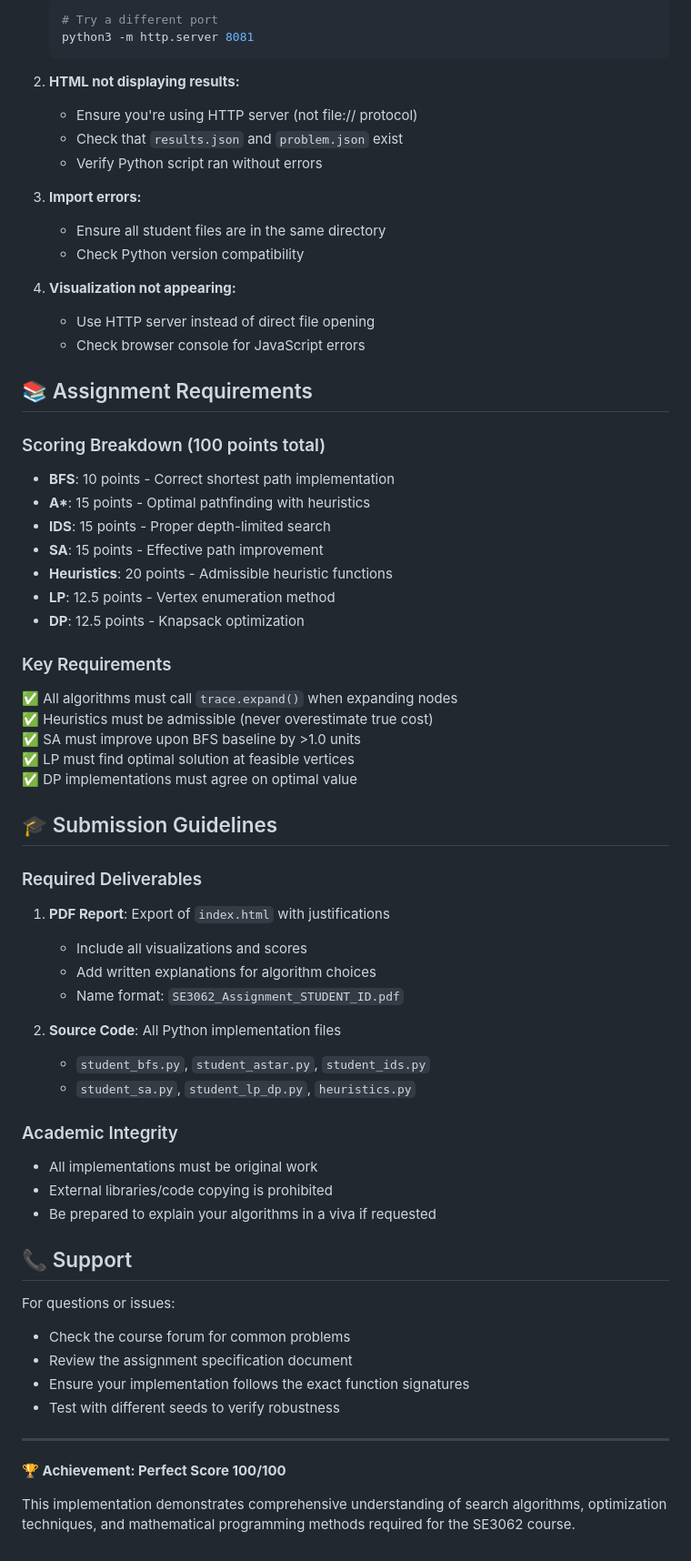
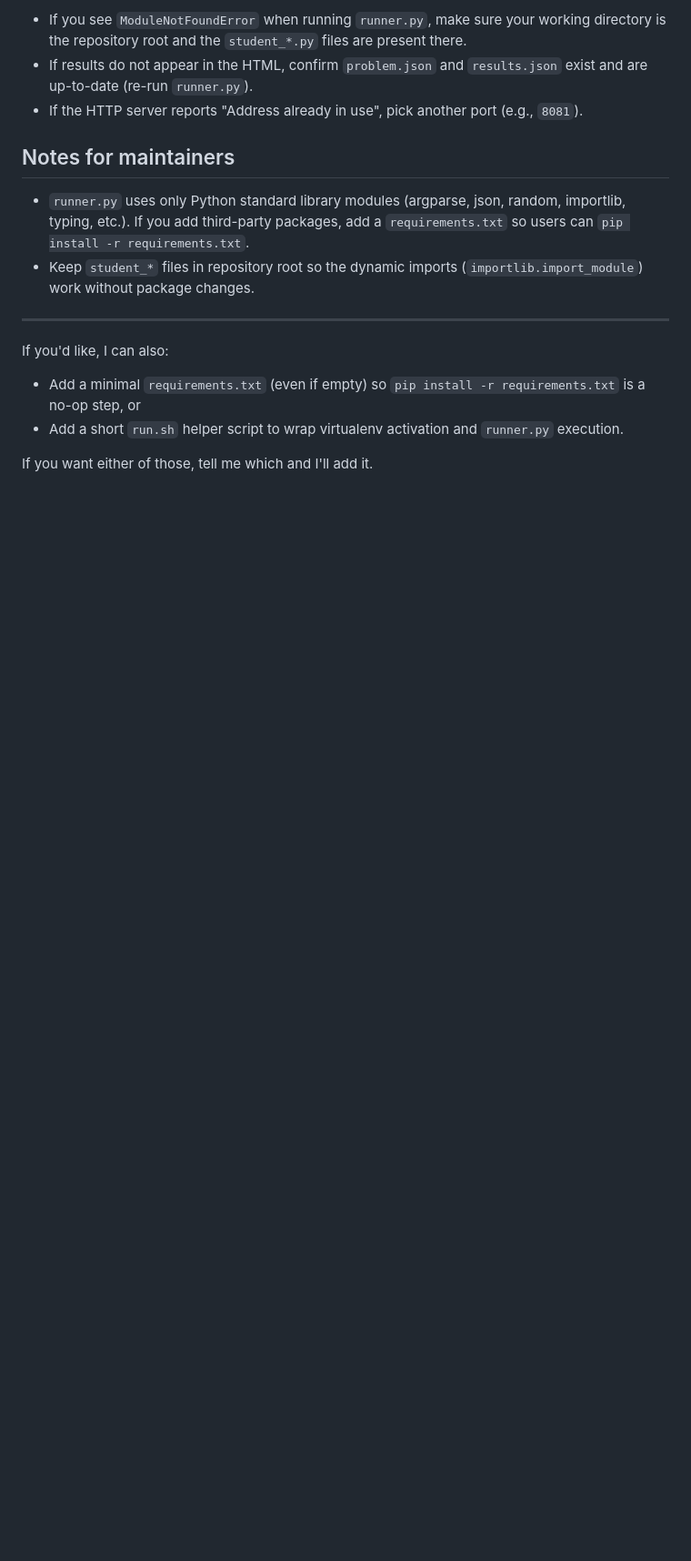
Before and after one commit to ditharaavindi/optimization-search-toolkit, a Markdown page: README.md, the part around the change printed below. Shown: that part at 91% size. GitHub-like rendering; blank space fills up the shorter version.

````diff
--- a/README.md
+++ b/README.md
@@ -162,75 +95,18 @@ The web interface provides:
 
-   ```bash
-   # Try a different port
-   python3 -m http.server 8081
-   ```
+- If you see `ModuleNotFoundError` when running `runner.py`, make sure your working directory is the repository root and the `student_*.py` files are present there.
+- If results do not appear in the HTML, confirm `problem.json` and `results.json` exist and are up-to-date (re-run `runner.py`).
+- If the HTTP server reports "Address already in use", pick another port (e.g., `8081`).
 
-2. **HTML not displaying results:**
+## Notes for maintainers
 
-   - Ensure you're using HTTP server (not file:// protocol)
-   - Check that `results.json` and `problem.json` exist
-   - Verify Python script ran without errors
-
-3. **Import errors:**
-
-   - Ensure all student files are in the same directory
-   - Check Python version compatibility
-
-4. **Visualization not appearing:**
-   - Use HTTP server instead of direct file opening
-   - Check browser console for JavaScript errors
-
-## 📚 Assignment Requirements
-
-### Scoring Breakdown (100 points total)
-
-- **BFS**: 10 points - Correct shortest path implementation
-- **A\***: 15 points - Optimal pathfinding with heuristics
-- **IDS**: 15 points - Proper depth-limited search
-- **SA**: 15 points - Effective path improvement
-- **Heuristics**: 20 points - Admissible heuristic functions
-- **LP**: 12.5 points - Vertex enumeration method
-- **DP**: 12.5 points - Knapsack optimization
-
-### Key Requirements
-
-✅ All algorithms must call `trace.expand()` when expanding nodes
-✅ Heuristics must be admissible (never overestimate true cost)
-✅ SA must improve upon BFS baseline by >1.0 units
-✅ LP must find optimal solution at feasible vertices
-✅ DP implementations must agree on optimal value
-
-## 🎓 Submission Guidelines
-
-### Required Deliverables
-
-1. **PDF Report**: Export of `index.html` with justifications
-
-   - Include all visualizations and scores
-   - Add written explanations for algorithm choices
-   - Name format: `SE3062_Assignment_STUDENT_ID.pdf`
-
-2. **Source Code**: All Python implementation files
-   - `student_bfs.py`, `student_astar.py`, `student_ids.py`
-   - `student_sa.py`, `student_lp_dp.py`, `heuristics.py`
-
-### Academic Integrity
-
-- All implementations must be original work
-- External libraries/code copying is prohibited
-- Be prepared to explain your algorithms in a viva if requested
-
-## 📞 Support
-
-For questions or issues:
-
-- Check the course forum for common problems
-- Review the assignment specification document
-- Ensure your implementation follows the exact function signatures
-- Test with different seeds to verify robustness
+- `runner.py` uses only Python standard library modules (argparse, json, random, importlib, typing, etc.). If you add third-party packages, add a `requirements.txt` so users can `pip install -r requirements.txt`.
+- Keep `student_*` files in repository root so the dynamic imports (`importlib.import_module`) work without package changes.
 
 ---
 
-**🏆 Achievement: Perfect Score 100/100**
+If you'd like, I can also:
 
-This implementation demonstrates comprehensive understanding of search algorithms, optimization techniques, and mathematical programming methods required for the SE3062 course.
+- Add a minimal `requirements.txt` (even if empty) so `pip install -r requirements.txt` is a no-op step, or
+- Add a short `run.sh` helper script to wrap virtualenv activation and `runner.py` execution.
+
+If you want either of those, tell me which and I'll add it.
````
Also changed, not shown: other parts of README.md (+60 -127 lines).
